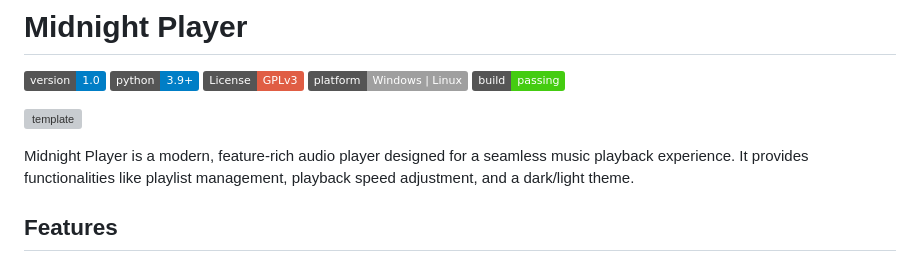
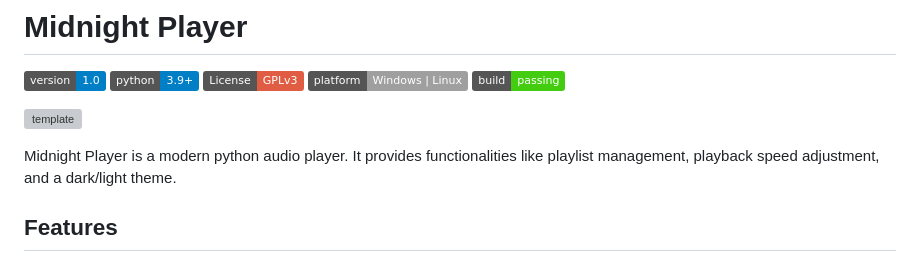
Before and after one commit to Niamorro/Midnight-Player-Legacy, a Markdown page: README.md, the part around the change. Rendered like a GitHub page; badges without logos; grey boxes are pictures that could not be loaded.

```diff
--- a/README.md
+++ b/README.md
@@ -8,7 +8,7 @@
 
 ![template](https://github.com/Niamorro/Midnight-Player/assets/123011549/9d0c203c-c542-4f8a-bf2b-7ebe42730397)
 
-Midnight Player is a modern, feature-rich audio player designed for a seamless music playback experience. It provides functionalities like playlist management, playback speed adjustment, and a dark/light theme.
+Midnight Player is a modern python audio player. It provides functionalities like playlist management, playback speed adjustment, and a dark/light theme.
 
 ## Features
 
```
